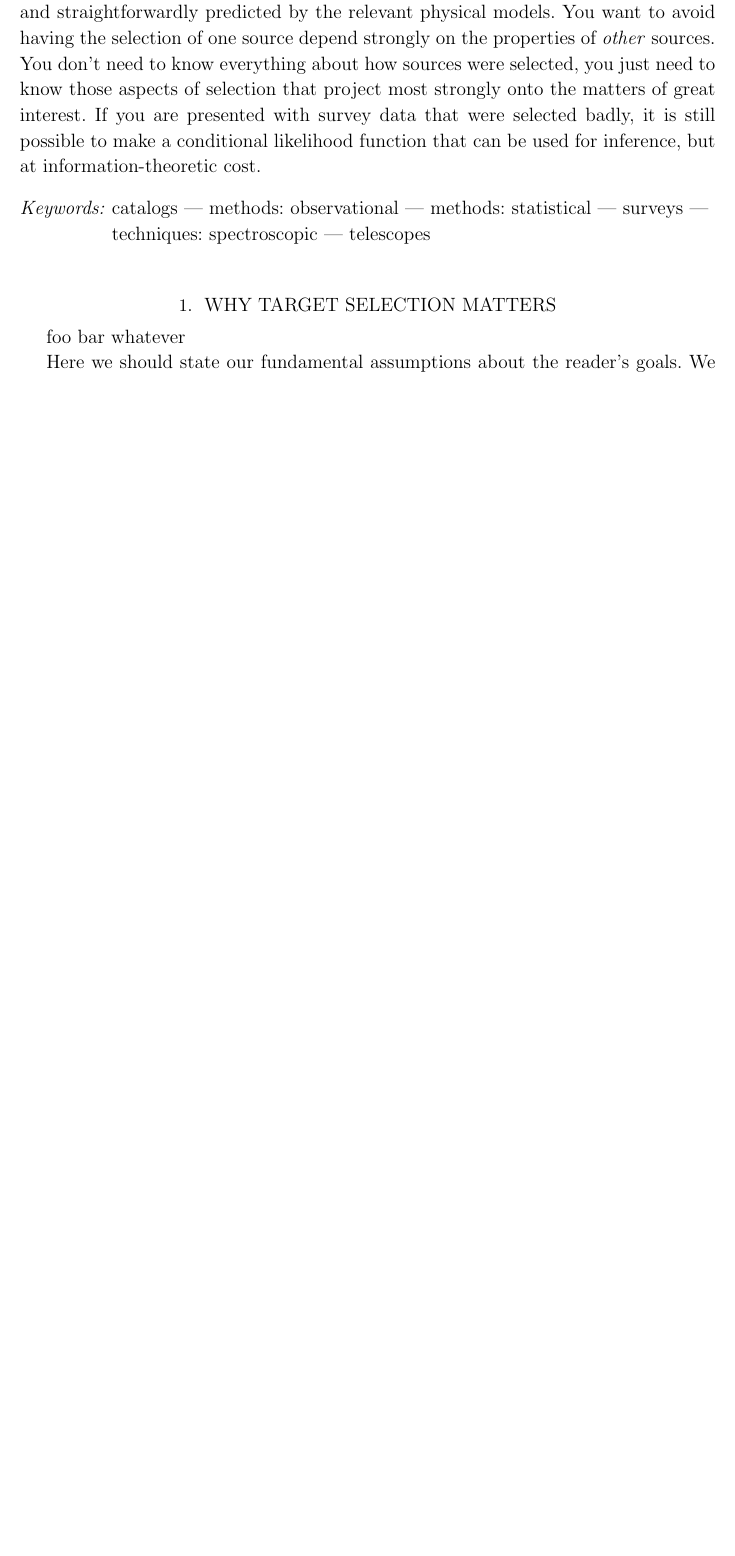
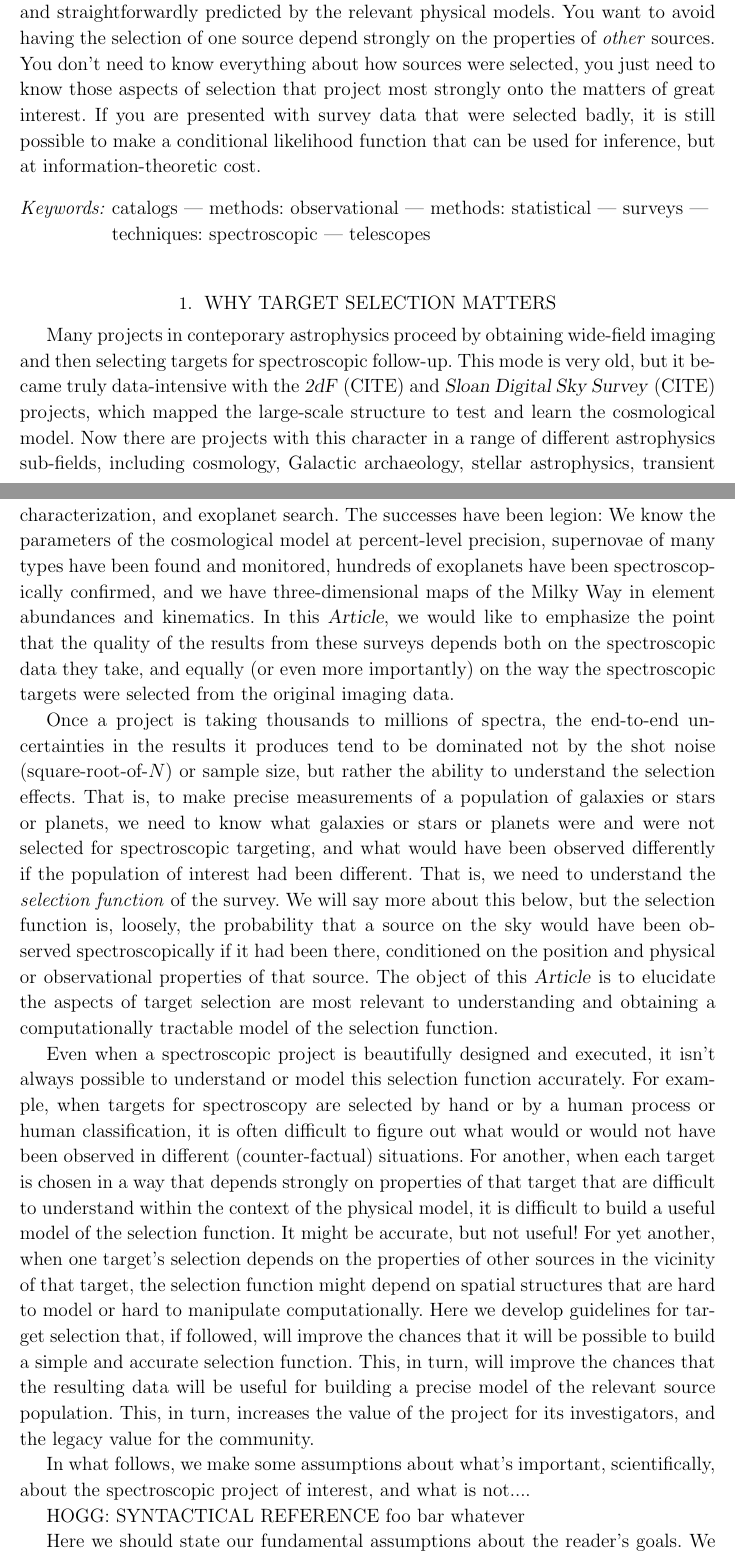
Before and after one commit to davidwhogg/TargetSelection, a LaTeX paper (paper/ts.tex): part of page 1 of 3 before the commit and two parts of pages 1 and 2 of 4 after it, the two joined at a grey line, cut so that both start at the same text, the shorter picture padded with empty space. Compiled offline with LaTeX, dvips and Ghostscript.

Commit message:
intro text

```diff
--- a/paper/ts.tex
+++ b/paper/ts.tex
@@ -114,7 +116,77 @@ used for inference, but at information-theoretic cost.
 
 \section{Why target selection matters}
 
-foo bar whatever
+Many projects in conteporary astrophysics proceed by obtaining
+wide-field imaging and then selecting targets for spectroscopic
+follow-up.
+This mode is very old, but it became truly data-intensive with
+the \project{2dF} (CITE) and \project{Sloan Digital Sky Survey} (CITE)
+projects, which mapped the large-scale structure to test and learn the
+cosmological model.
+Now there are projects with this character in a range of different
+astrophysics sub-fields, including cosmology, Galactic archaeology,
+stellar astrophysics, transient characterization, and exoplanet search.
+The successes have been legion:
+We know the parameters of the cosmological model at percent-level
+precision, supernovae of many types have been found and monitored,
+hundreds of exoplanets have been spectroscopically confirmed,
+and we have three-dimensional maps of the Milky Way in
+element abundances and kinematics.
+In this \documentname, we would like to emphasize the point that the
+quality of the results from these surveys depends both on the
+spectroscopic data they take, and equally (or even more importantly)
+on the way the spectroscopic targets were selected from the original
+imaging data.
+
+Once a project is taking thousands to millions of spectra, the
+end-to-end uncertainties in the results it produces tend to be
+dominated not by the shot noise (square-root-of-$N$) or sample size,
+but rather the ability to understand the selection effects.
+That is, to make precise measurements of a population of galaxies or
+stars or planets, we need to know what galaxies or stars or planets
+were and were not selected for spectroscopic targeting, and what would
+have been observed differently if the population of interest had been
+different.
+That is, we need to understand the \emph{selection function} of the
+survey.
+We will say more about this below, but the selection function is,
+loosely, the probability that a source on the sky would have been
+observed spectroscopically if it had been there, conditioned on the
+position and physical or observational properties of that source.
+The object of this \documentname\ is to elucidate the aspects of
+target selection are most relevant to understanding and obtaining a
+computationally tractable model of the selection function.
+
+Even when a spectroscopic project is beautifully designed and
+executed, it isn't always possible to understand or model this
+selection function accurately.
+For example, when targets for spectroscopy are selected by hand or by
+a human process or human classification, it is often difficult to
+figure out what would or would not have been observed in different
+(counter-factual) situations.
+For another, when each target is chosen in a way that depends strongly
+on properties of that target that are difficult to understand within
+the context of the physical model, it is difficult to build a useful
+model of the selection function.
+It might be accurate, but not useful!
+For yet another, when one target's selection depends on the properties
+of other sources in the vicinity of that target, the selection
+function might depend on spatial structures that are hard to model or
+hard to manipulate computationally.
+Here we develop guidelines for target selection that, if followed,
+will improve the chances that it will be possible to build a simple
+and accurate selection function.
+This, in turn, will improve the chances that the resulting data
+will be useful for building a precise model of the relevant source
+population.
+This, in turn, increases the value of the project for its investigators,
+and the legacy value for the community.
+
+In what follows, we make some assumptions about what's important,
+scientifically, about the spectroscopic project of interest, and what
+is not....
+
+HOGG: SYNTACTICAL REFERENCE foo bar whatever
 
 Here we should state our fundamental assumptions about the reader's goals.
 We might mention kinds of surveys and projects that are out of scope!
```
Also changed, not shown: paper/ts.tex (4 more changed lines).
